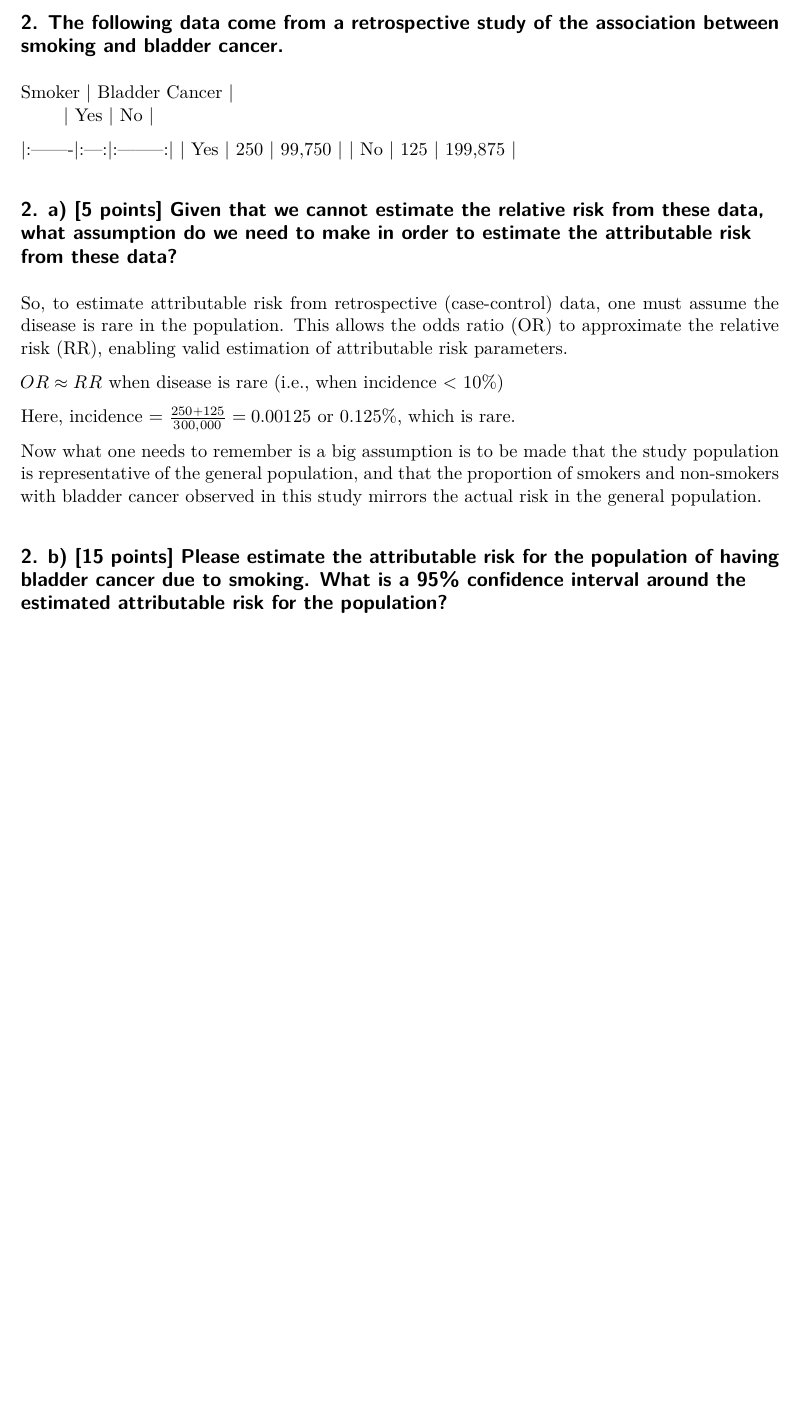
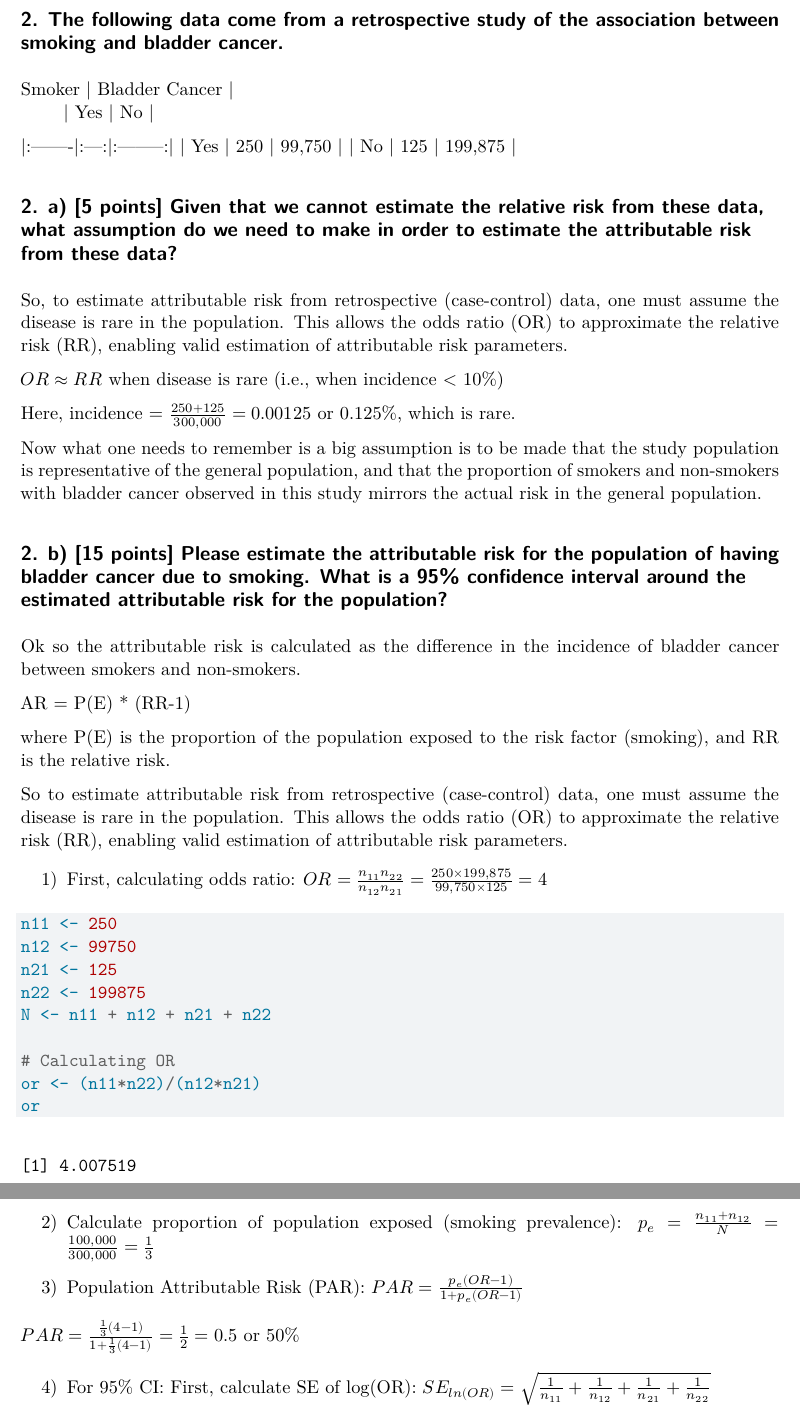
Before and after one commit to namo507/SURV-616, a Quarto document (HW3.qmd): part of page 5 of 5 before the commit and two parts of pages 5 and 6 of 6 after it, the two joined at a grey line, cut so that both start at the same text, the shorter picture padded with empty space. Rendered offline with R 4.5, knitr and Pandoc in place of Quarto, then LaTeX, with nearby package versions.

Commit message:
2b mein 1st step done

````diff
--- a/HW3.qmd
+++ b/HW3.qmd
@@ -183,3 +183,38 @@ Here, incidence = $\frac{250 + 125}{300,000} = 0.00125$ or 0.125%, which is rare
 Now what one needs to remember is a big assumption is to be made that the study population is representative of the general population, and that the proportion of smokers and non-smokers with bladder cancer observed in this study mirrors the actual risk in the general population.
 
 ## 2. b) [15 points] Please estimate the attributable risk for the population of having bladder cancer due to smoking. What is a 95% confidence interval around the estimated attributable risk for the population?
+
+Ok so the attributable risk is calculated as the difference in the incidence of bladder cancer between smokers and non-smokers.
+
+AR = P(E) * (RR-1)
+
+where P(E) is the proportion of the population exposed to the risk factor (smoking), and RR is the relative risk.
+
+So to estimate attributable risk from retrospective (case-control) data, one must assume the disease is rare in the population. This allows the odds ratio (OR) to approximate the relative risk (RR), enabling valid estimation of attributable risk parameters.
+
+1) First, calculating odds ratio:
+$OR = \frac{n_{11}n_{22}}{n_{12}n_{21}} = \frac{250 \times 199,875}{99,750 \times 125} = 4$
+
+```{r}
+n11 <- 250
+n12 <- 99750
+n21 <- 125
+n22 <- 199875
+N <- n11 + n12 + n21 + n22
+
+# Calculating OR
+or <- (n11*n22)/(n12*n21)
+or
+```
+
+2) Calculate proportion of population exposed (smoking prevalence):
+$p_e = \frac{n_{11} + n_{12}}{N} = \frac{100,000}{300,000} = \frac{1}{3}$
+
+3) Population Attributable Risk (PAR):
+$PAR = \frac{p_e(OR-1)}{1 + p_e(OR-1)}$
+
+$PAR = \frac{\frac{1}{3}(4-1)}{1 + \frac{1}{3}(4-1)} = \frac{1}{2} = 0.5$ or 50%
+
+4) For 95% CI:
+First, calculate SE of log(OR):
+$SE_{ln(OR)} = \sqrt{\frac{1}{n_{11}} + \frac{1}{n_{12}} + \frac{1}{n_{21}} + \frac{1}{n_{22}}}$
````
